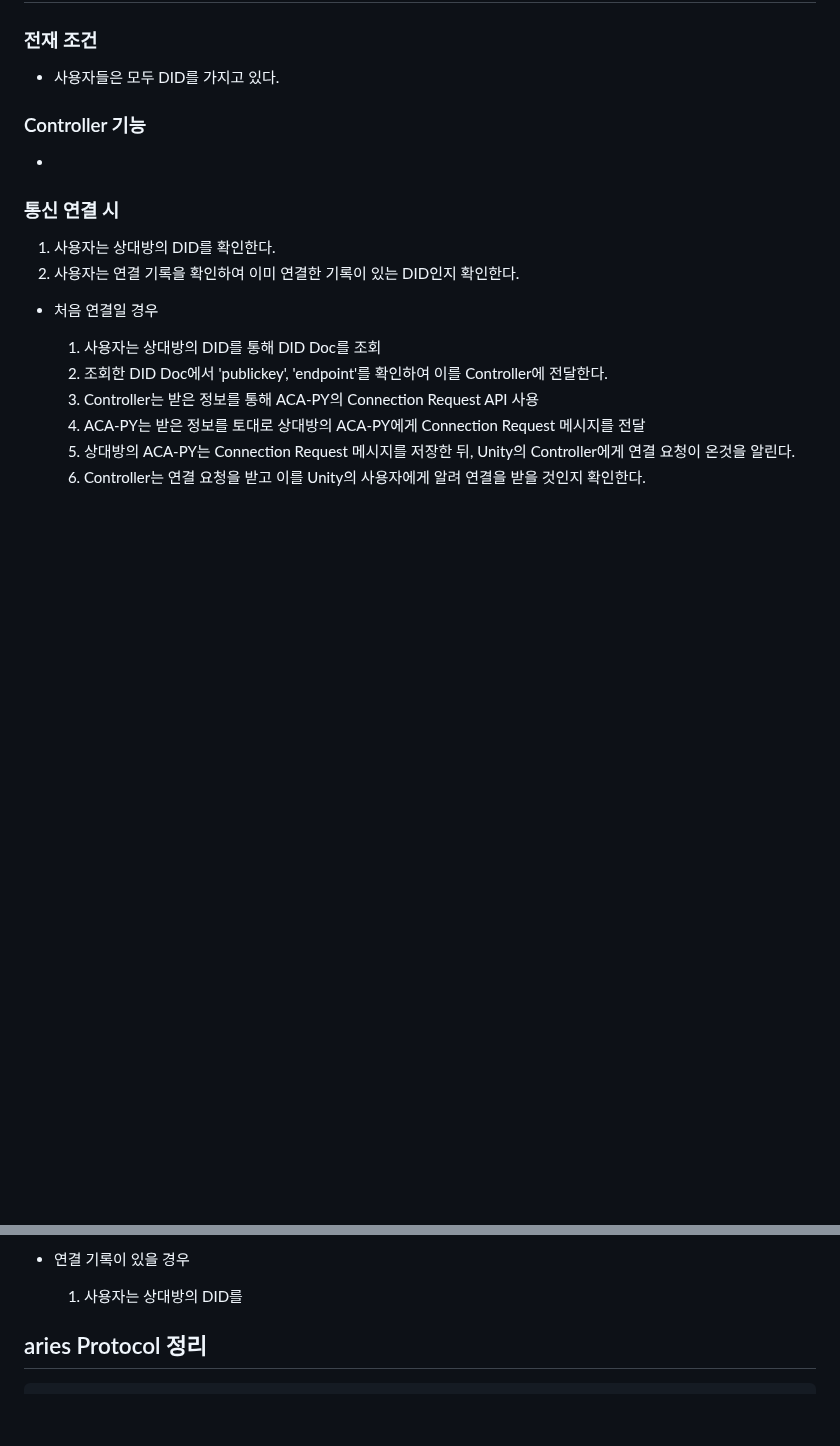
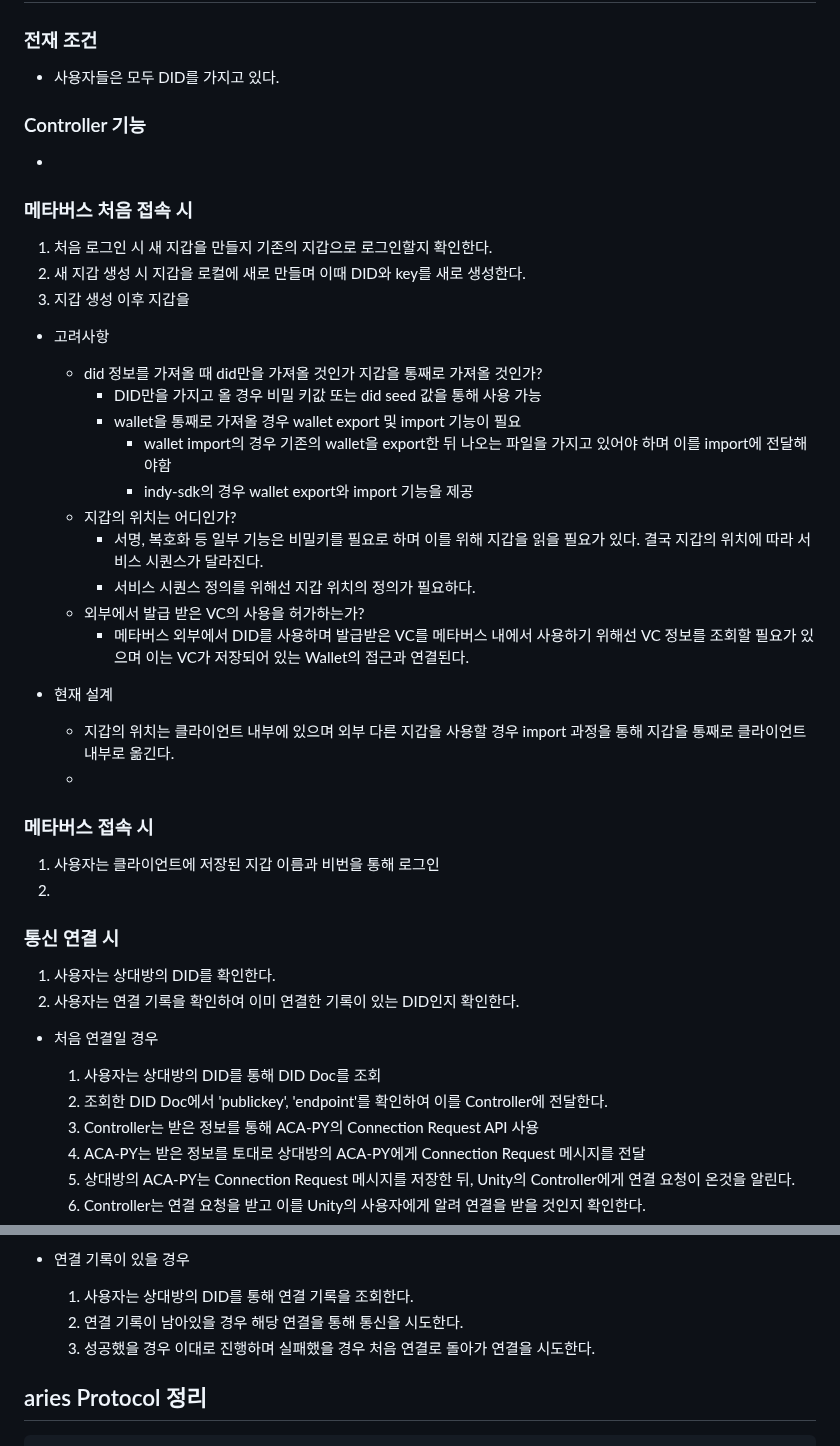
Before and after one commit to geunkim/Metaverse, a Markdown page: HyperledgerAries/aries-python-test/README.md, 2 parts joined by grey strips. GitHub-like rendering; blank space fills up the shorter version.

Commit message:
20230609_메타버스시스템설계_작성중

```diff
--- a/HyperledgerAries/aries-python-test/README.md
+++ b/HyperledgerAries/aries-python-test/README.md
@@ -57,6 +57,33 @@ python을 사용해 코드 실행
 
 -
 
+### 메타버스 처음 접속 시
+
+1. 처음 로그인 시 새 지갑을 만들지 기존의 지갑으로 로그인할지 확인한다.
+2. 새 지갑 생성 시 지갑을 로컬에 새로 만들며 이때 DID와 key를 새로 생성한다.
+3. 지갑 생성 이후 지갑을
+
+- 고려사항
+    - did 정보를 가져올 때 did만을 가져올 것인가 지갑을 통째로 가져올 것인가?
+        - DID만을 가지고 올 경우 비밀 키값 또는 did seed 값을 통해 사용 가능
+        - wallet을 통째로 가져올 경우 wallet export 및 import 기능이 필요
+            - wallet import의 경우 기존의 wallet을 export한 뒤 나오는 파일을 가지고 있어야 하며 이를 import에 전달해야함
+            - indy-sdk의 경우 wallet export와 import 기능을 제공
+    - 지갑의 위치는 어디인가?
+        - 서명, 복호화 등 일부 기능은 비밀키를 필요로 하며 이를 위해 지갑을 읽을 필요가 있다. 결국 지갑의 위치에 따라 서비스 시퀀스가 달라진다.
+        - 서비스 시퀀스 정의를 위해선 지갑 위치의 정의가 필요하다.
+    - 외부에서 발급 받은 VC의 사용을 허가하는가?
+        - 메타버스 외부에서 DID를 사용하며 발급받은 VC를 메타버스 내에서 사용하기 위해선 VC 정보를 조회할 필요가 있으며 이는 VC가 저장되어 있는 Wallet의 접근과 연결된다.
+
+- 현재 설계
+    - 지갑의 위치는 클라이언트 내부에 있으며 외부 다른 지갑을 사용할 경우 import 과정을 통해 지갑을 통째로 클라이언트 내부로 옮긴다.
+    -
+
+### 메타버스 접속 시
+
+1. 사용자는 클라이언트에 저장된 지갑 이름과 비번을 통해 로그인
+2.
+
 ### 통신 연결 시
 
 1. 사용자는 상대방의 DID를 확인한다.
@@ -73,7 +100,9 @@ python을 사용해 코드 실행
     8. Controller는 받은 Connection Request에 대한 응답을 위해 ACA-PY의 Connection Respone을 실행하여 응답을 전달한다.
 
 - 연결 기록이 있을 경우
-    1. 사용자는 상대방의 DID를
+    1. 사용자는 상대방의 DID를 통해 연결 기록을 조회한다.
+    2. 연결 기록이 남아있을 경우 해당 연결을 통해 통신을 시도한다.
+    3. 성공했을 경우 이대로 진행하며 실패했을 경우 처음 연결로 돌아가 연결을 시도한다.
 
 
 ## aries Protocol 정리
```
